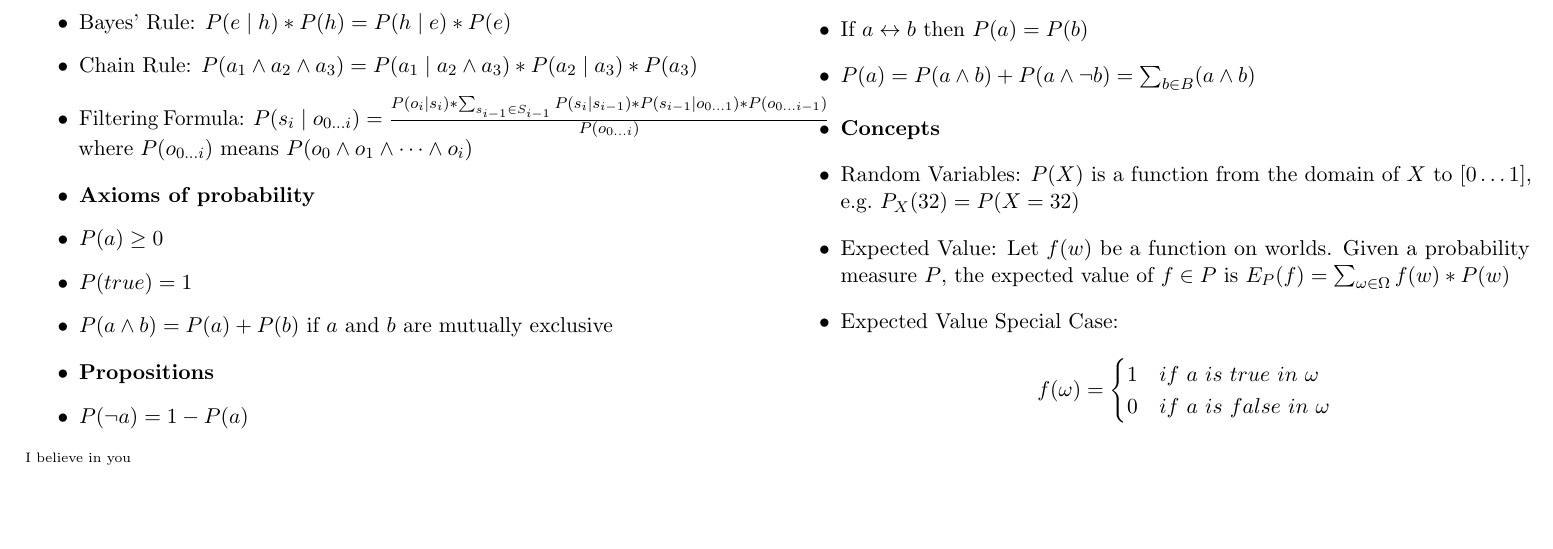
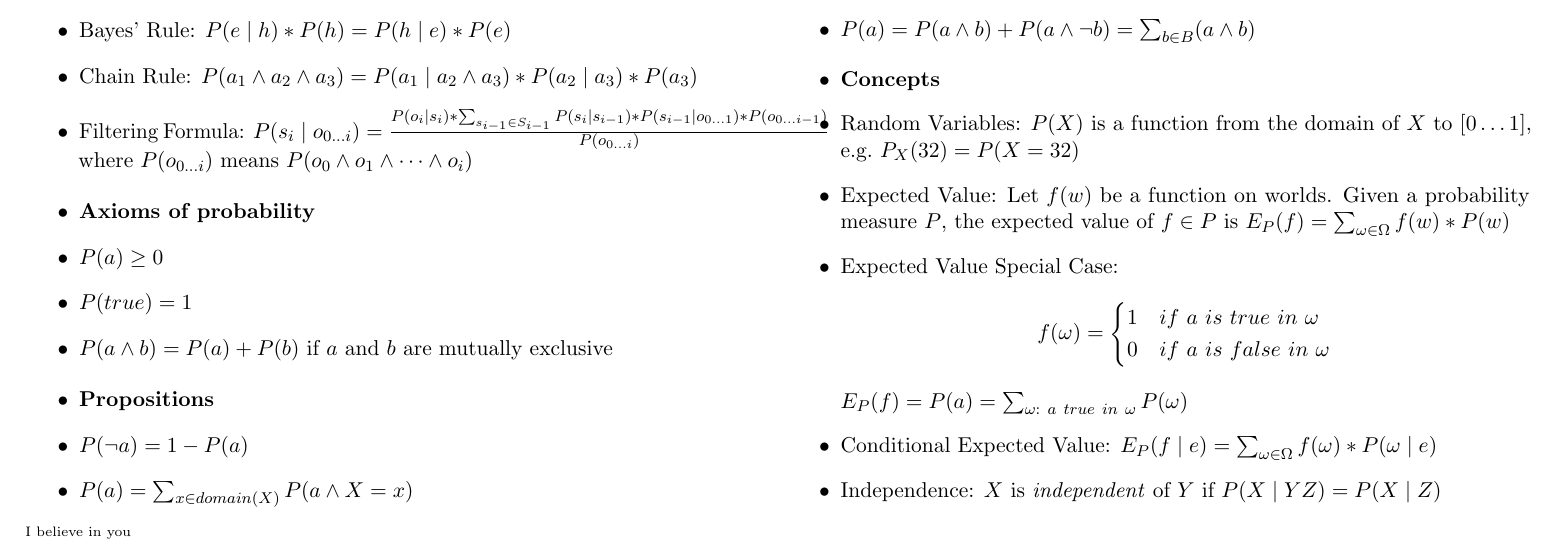
Before and after one commit to ian-howell/Deep-Learning-Exam2-Crib, a LaTeX book (crib.tex): part of the page, cut so that both start at the same text, the shorter picture padded with empty space. The pictures show the PDF file crib.pdf that the author committed with the source.

Commit message:
Add more concepts

```diff
--- a/crib.tex
+++ b/crib.tex
@@ -61,7 +61,10 @@
             1 & if\ a\ is\ true\ in\ \omega \\
             0 & if\ a\ is\ false\ in\ \omega
         \end{cases}
-        \]
+        \] \\
+        $E_P(f) = P(a) = \sum_{\omega:\ a\ true\ in\ \omega} P(\omega)$
+    \item Conditional Expected Value: $E_P(f \mid e) = \sum_{\omega \in \Omega} f(\omega) * P(\omega \mid e)$
+    \item Independence: $X$ is \textit{independent} of $Y$ if $P(X \mid YZ) = P(X \mid Z)$
 \end{itemize}
 
 
```
Also changed, not shown: crib.pdf.
